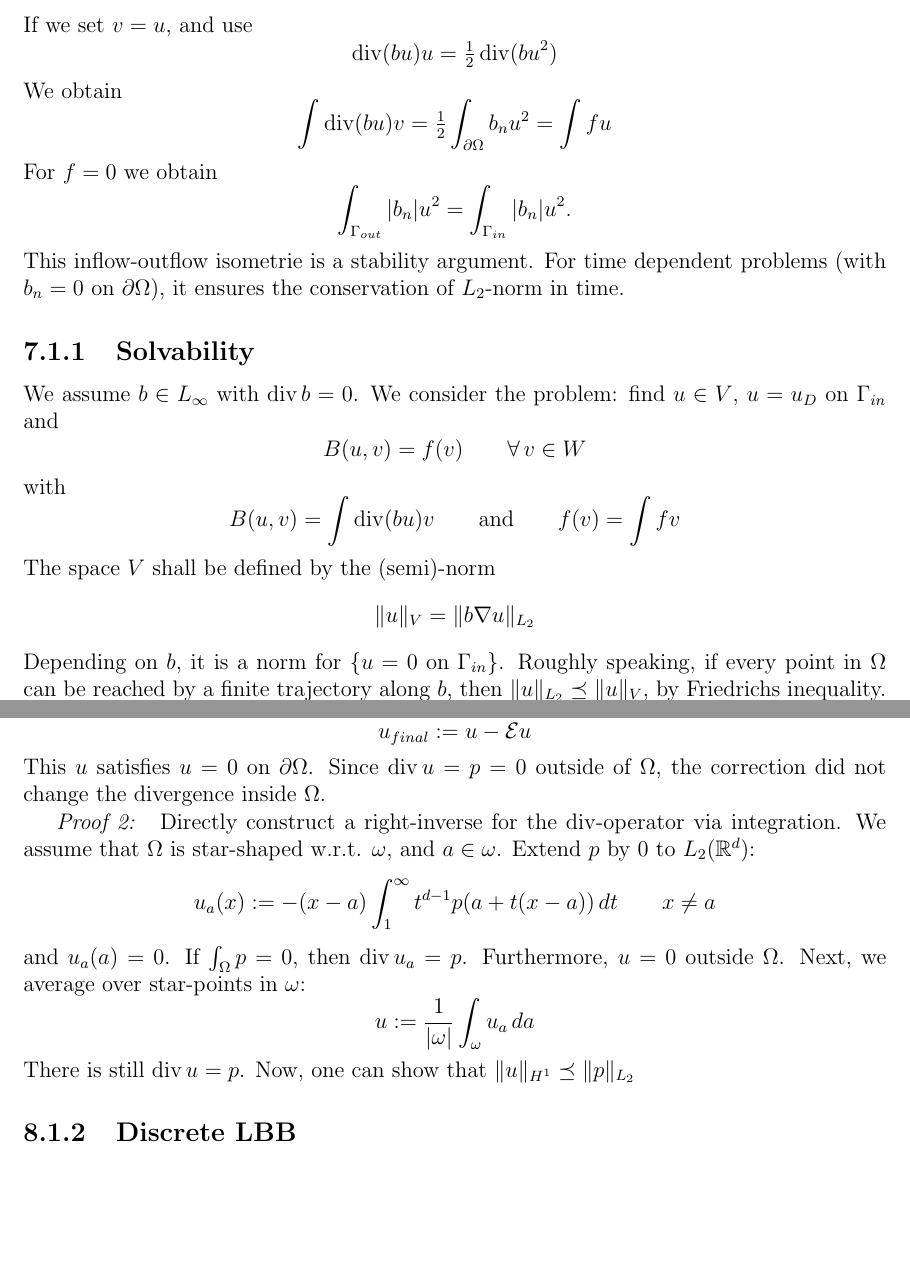
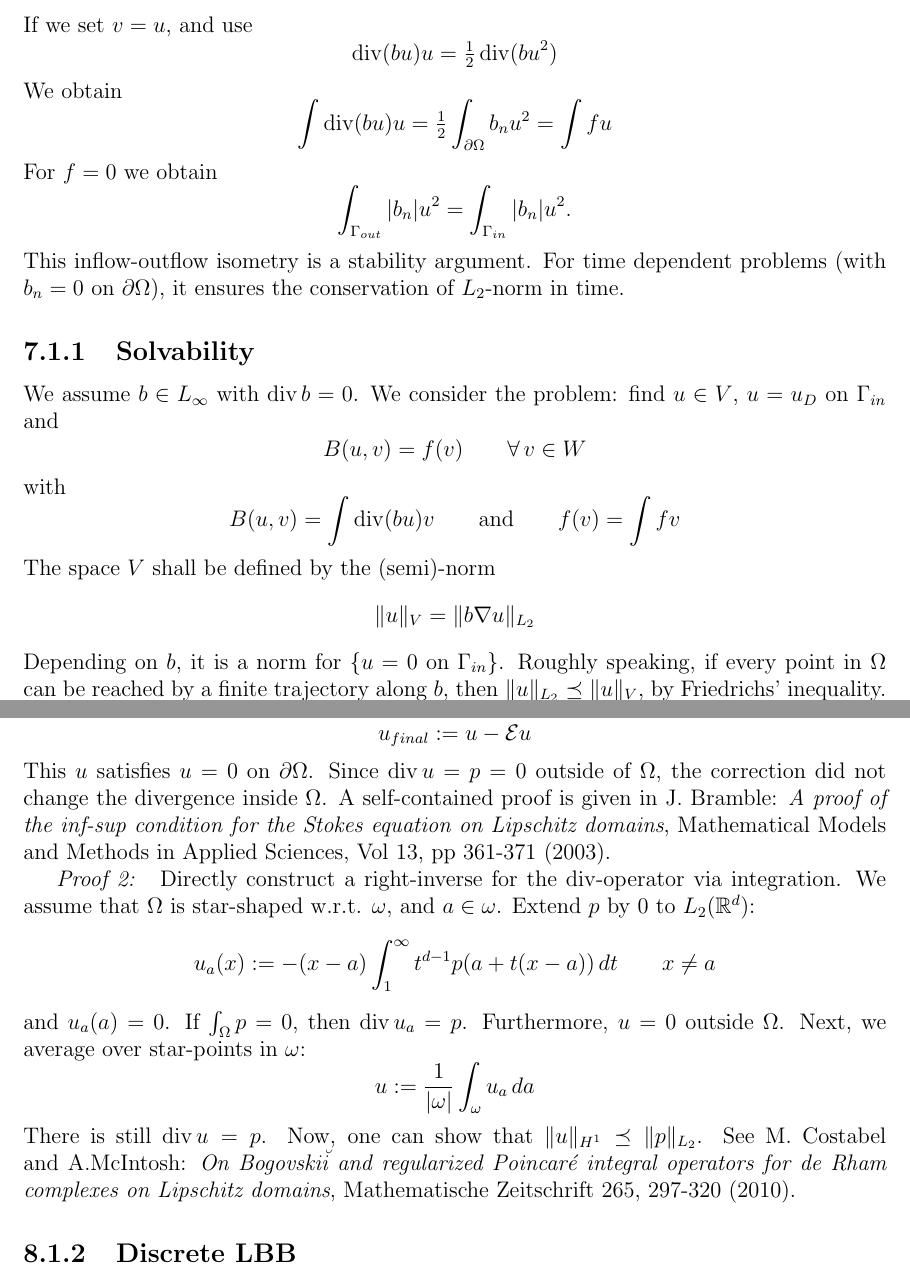
Before and after one commit to JSchoeberl/numpde, a LaTeX thesis (numpde.tex, which reads DG.tex, stokesLBB.tex): two parts of pages 142 and 156 of 194, joined at a grey line, cut so that both start at the same text, the shorter picture padded with empty space. Compiled offline with pdfLaTeX.

Commit message:
fixing typos

```diff
--- a/DG.tex
+++ b/DG.tex
@@ -120,14 +120,14 @@ $$
 $$
 We obtain
 $$
-\int \opdiv (b u) v = \tfrac{1}{2} \int_{\partial \Omega} b_n u^2 =
+\int \opdiv (b u) u = \tfrac{1}{2} \int_{\partial \Omega} b_n u^2 =
 \int f u
 $$
 For $f = 0$ we obtain
 $$
 \int_{\Gamma_{out}} |b_n| u^2 = \int_{\Gamma_{in}} | b_n | u^2.
 $$
-This inflow-outflow isometrie is a stability argument. For time dependent problems
+This inflow-outflow isometry is a stability argument. For time dependent problems
 (with $b_n = 0$ on $\partial \Omega$), it ensures the conservation of
 $L_2$-norm in time.
 
--- a/stokesLBB.tex
+++ b/stokesLBB.tex
@@ -89,7 +89,13 @@ The technical part is to ensure Dirichlet - boundary conditions. One can build a
 $$
 u_{final} := u - {\mathcal E} u
 $$
-This $u$ satisfies $u = 0$ on $\partial \Omega$. Since $\opdiv u = p = 0$ outside of $\Omega$, the correction did not change the divergence inside $\Omega$.
+This $u$ satisfies $u = 0$ on $\partial \Omega$. Since $\opdiv u = p =
+0$ outside of $\Omega$, the correction did not change the divergence
+inside $\Omega$.
+A self-contained  proof is given in J. Bramble: {\em A proof of the
+  inf-sup condition for the Stokes equation on Lipschitz domains},
+Mathematical Models and Methods in Applied Sciences, Vol 13, pp
+361-371 (2003).
 
 {\em Proof 2: } Directly construct a right-inverse for the $\opdiv$-operator via integration. We assume that $\Omega$ is star-shaped w.r.t. $\omega$, and $a\in \omega$. Extend $p$ by $0$ to $L_2(\setR^d)$:
 $$
@@ -102,7 +108,12 @@ Next, we average over star-points in $\omega$:
 $$
 u := \frac{1}{|\omega|}  \int_\omega u_a \, da
 $$
-There is still $\opdiv u = p$. Now, one can show that $\| u \|_{H^1} \leqc \| p \|_{L_2}$
+There is still $\opdiv u = p$. Now, one can show that $\| u \|_{H^1}
+\leqc \| p \|_{L_2}$. See M. Costabel and A.McIntosh: {\em On
+  Bogovski\u{i} and regularized Poincar\'e integral operators for de Rham
+  complexes
+  on Lipschitz domains}, Mathematische Zeitschrift 265, 297-320 (2010).
+
 
 \subsection{Discrete LBB}
 
```
Also changed, not shown: multilevel.tex (+7 -5 lines), pictures/bisect.pdf, DG.tex (4 more changed lines).
